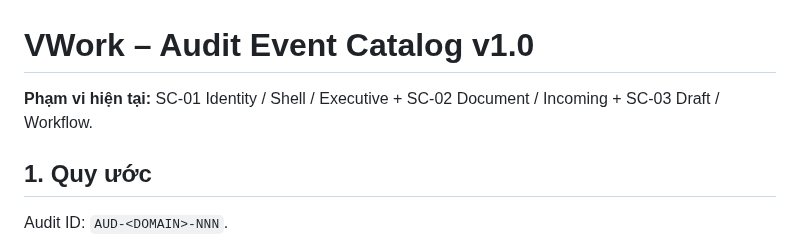
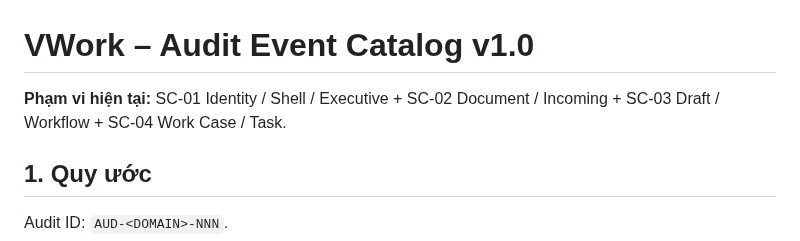
Before and after one commit to thinv/VWork, a Markdown page: docs/08-security/VWORK-AUDIT-EVENT-CATALOG-v1.0.md, the part around the change. Drawn GitHub-style.

Commit message:
docs(security): advance audit catalog through SC04

```diff
--- a/docs/08-security/VWORK-AUDIT-EVENT-CATALOG-v1.0.md
+++ b/docs/08-security/VWORK-AUDIT-EVENT-CATALOG-v1.0.md
@@ -1,6 +1,6 @@
 # VWork – Audit Event Catalog v1.0
 
-**Phạm vi hiện tại:** SC-01 Identity / Shell / Executive + SC-02 Document / Incoming + SC-03 Draft / Workflow.
+**Phạm vi hiện tại:** SC-01 Identity / Shell / Executive + SC-02 Document / Incoming + SC-03 Draft / Workflow + SC-04 Work Case / Task.
 
 ## 1. Quy ước
 Audit ID: `AUD-<DOMAIN>-NNN`.
```
